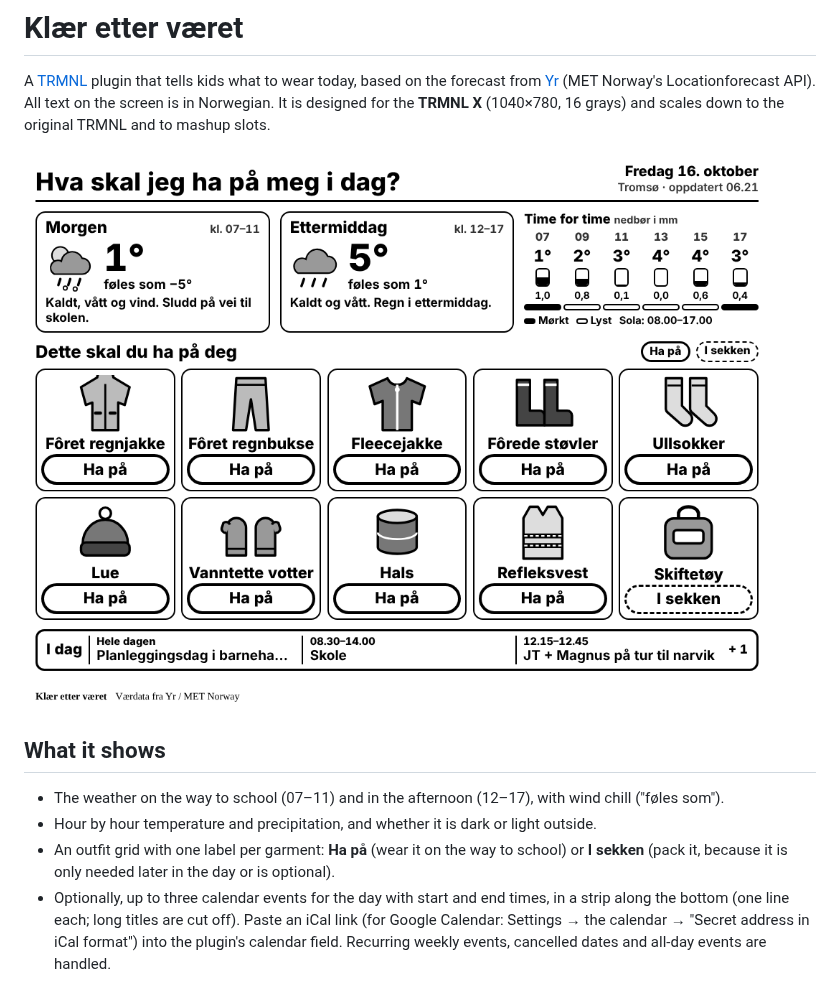
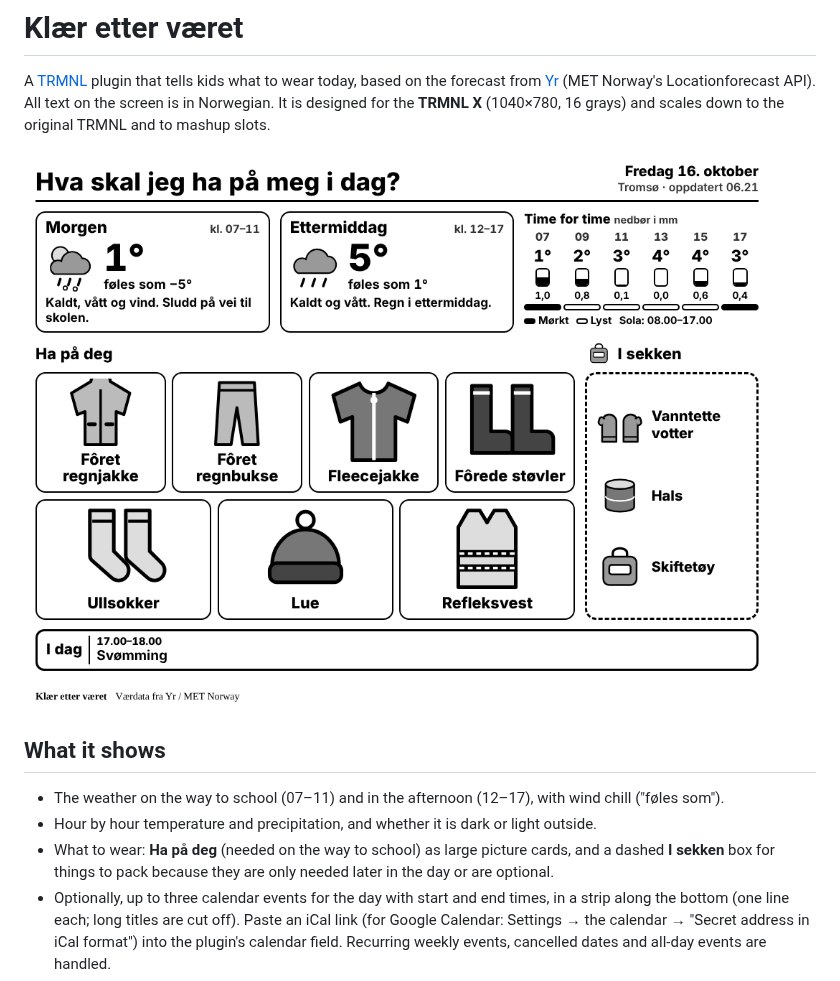
Before and after one commit to jtkarlsen/weather-and-clothing-dashboard-trmnl, a Markdown page: README.md, the part around the change. Drawn GitHub-style; pictures changed too: docs/full.png.

```diff
--- a/README.md
+++ b/README.md
@@ -12,8 +12,9 @@ scales down to the original TRMNL and to mashup slots.
 - The weather on the way to school (07–11) and in the afternoon (12–17), with wind chill
   ("føles som").
 - Hour by hour temperature and precipitation, and whether it is dark or light outside.
-- An outfit grid with one label per garment: **Ha på** (wear it on the way to school) or
-  **I sekken** (pack it, because it is only needed later in the day or is optional).
+- What to wear: **Ha på deg** (needed on the way to school) as large picture cards, and a
+  dashed **I sekken** box for things to pack because they are only needed later in the
+  day or are optional.
 - Optionally, up to three calendar events for the day with start and end times, in
   a strip along the bottom (one line each; long titles are cut off). Paste an iCal link (for Google Calendar: Settings → the calendar →
   "Secret address in iCal format") into the plugin's calendar field. Recurring weekly
```
Also changed, not shown: docs/half_vertical.png, 2 other files.
